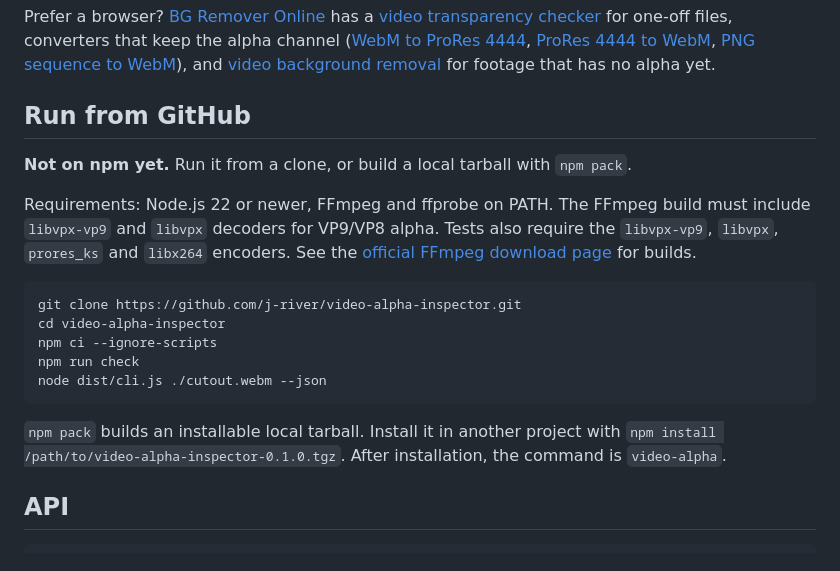
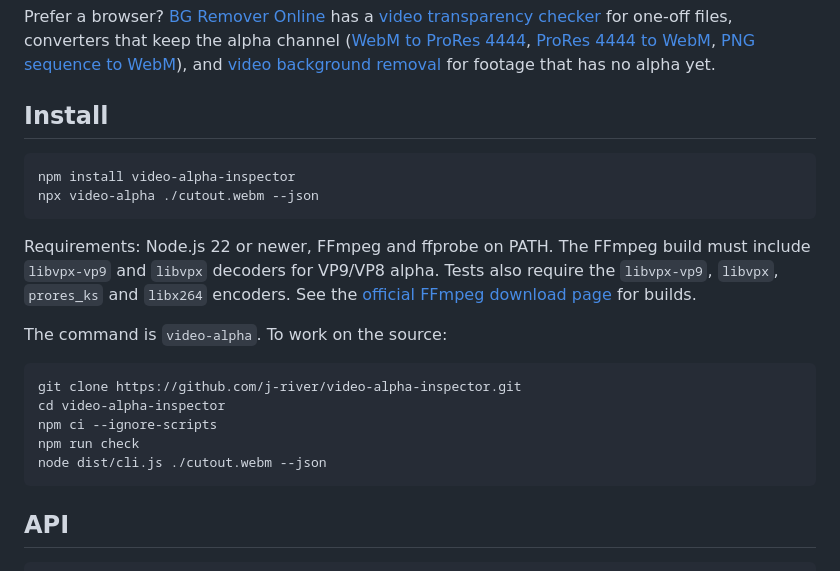
Before and after one commit to j-river/video-alpha-inspector, a Markdown page: README.md, the part around the change. Rendered like a GitHub page.

Commit message:
Install from npm

````diff
--- a/README.md
+++ b/README.md
@@ -17,14 +17,19 @@ for one-off files, converters that keep the alpha channel
 and [video background removal](https://bgremover.online/remove-video-background/)
 for footage that has no alpha yet.
 
-## Run from GitHub
+## Install
 
-**Not on npm yet.** Run it from a clone, or build a local tarball with `npm pack`.
+```sh
+npm install video-alpha-inspector
+npx video-alpha ./cutout.webm --json
+```
 
 Requirements: Node.js 22 or newer, FFmpeg and ffprobe on PATH. The FFmpeg build
 must include `libvpx-vp9` and `libvpx` decoders for VP9/VP8 alpha. Tests also
 require the `libvpx-vp9`, `libvpx`, `prores_ks` and `libx264` encoders.
 See the [official FFmpeg download page](https://ffmpeg.org/download.html) for builds.
+
+The command is `video-alpha`. To work on the source:
 
 ```sh
 git clone https://github.com/j-river/video-alpha-inspector.git
@@ -33,10 +38,6 @@ npm ci --ignore-scripts
 npm run check
 node dist/cli.js ./cutout.webm --json
 ```
-
-`npm pack` builds an installable local tarball. Install it in another project
-with `npm install /path/to/video-alpha-inspector-0.1.0.tgz`.
-After installation, the command is `video-alpha`.
 
 ## API
 
````
